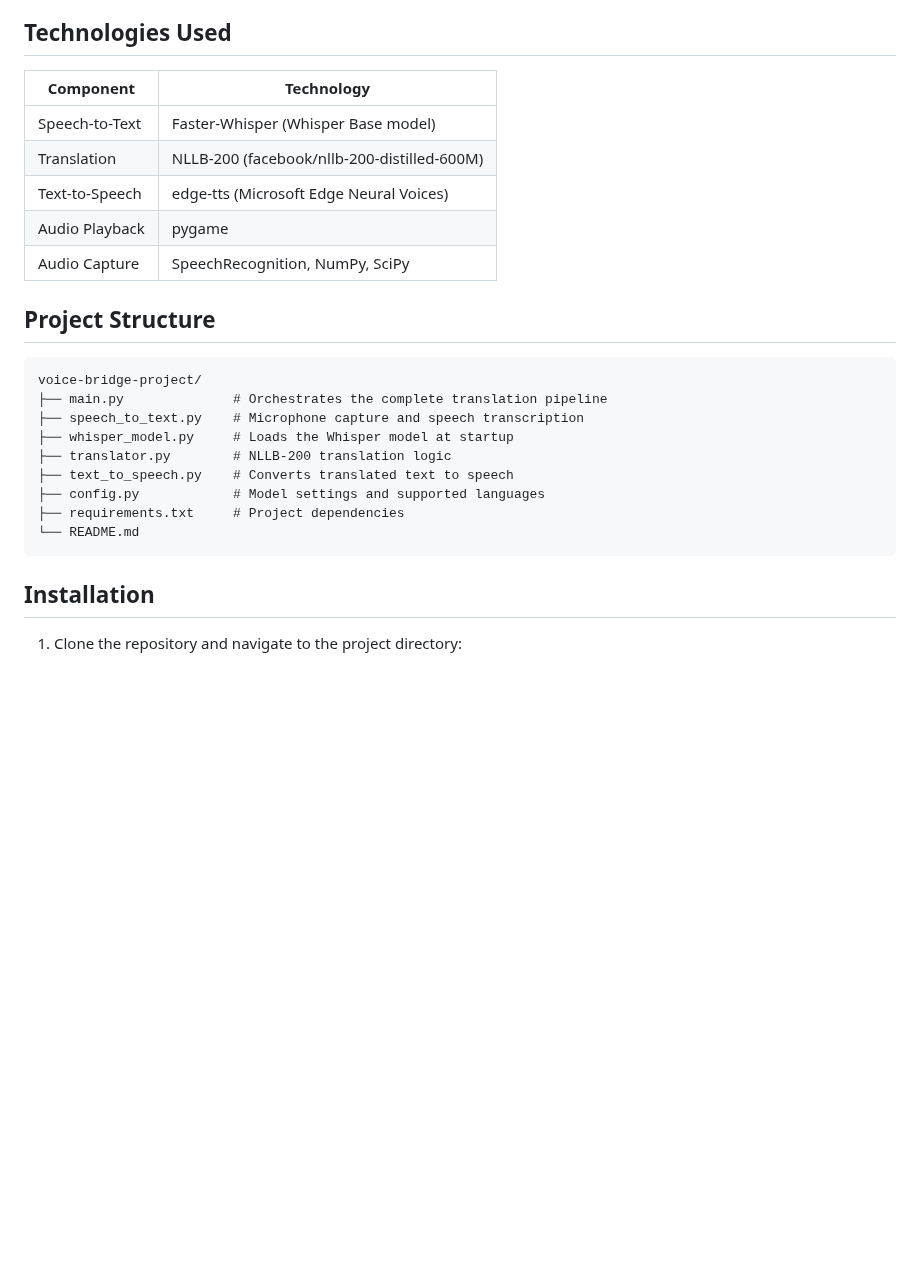
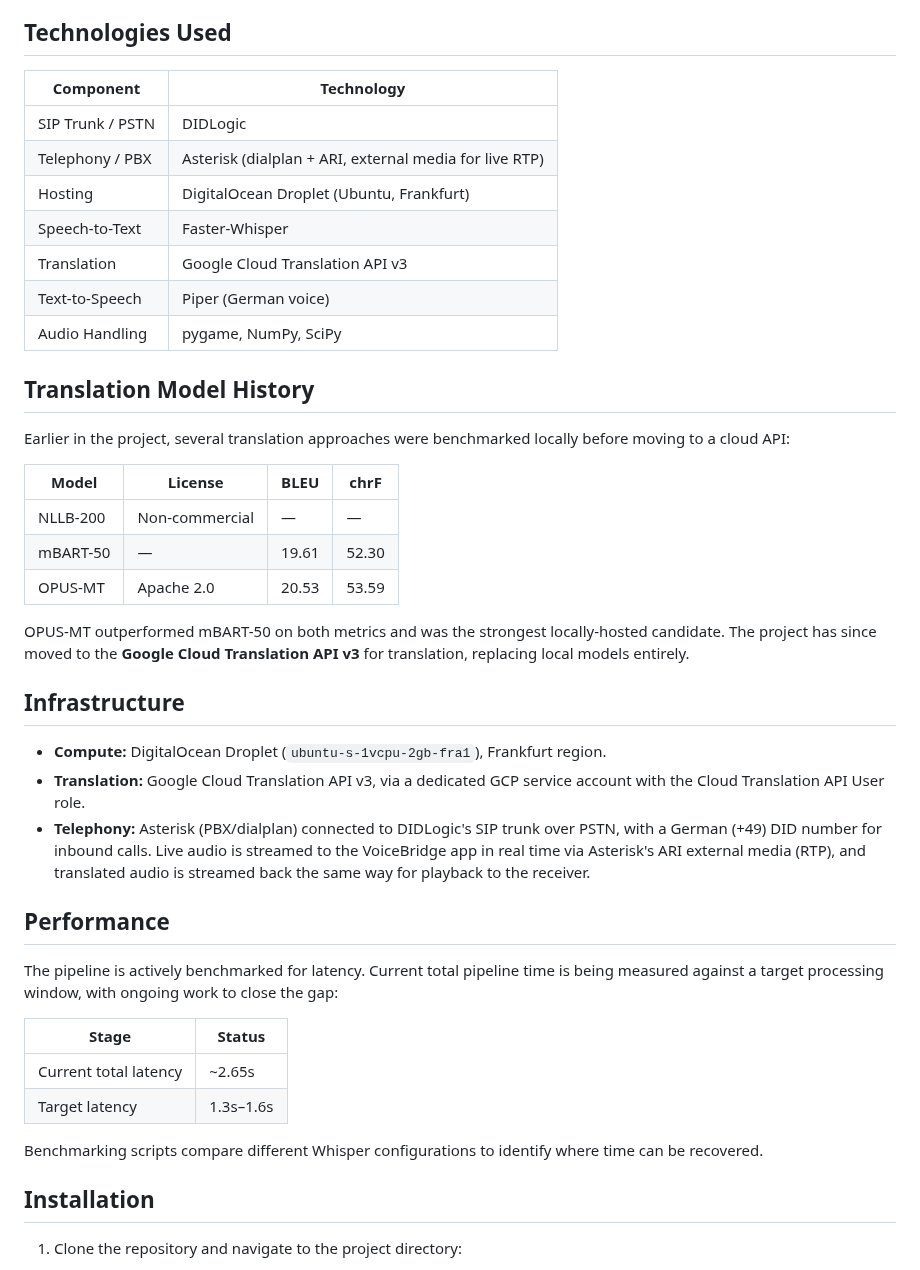
Before and after one commit to HTTPS-arch/voice-bridge-project, a Markdown page: README.md, the part around one of its changes. Rendered like a GitHub page; blank space fills up the shorter version.

````diff
--- a/README.md
+++ b/README.md
@@ -13,27 +46,44 @@ VoiceBridge is an voice translation pipeline that transforms spoken English into
 
 ## Technologies Used
 
-| Component      | Technology                                  |
-| -------------- | ------------------------------------------- |
-| Speech-to-Text | Faster-Whisper (Whisper Base model)         |
-| Translation    | NLLB-200 (facebook/nllb-200-distilled-600M) |
-| Text-to-Speech | edge-tts (Microsoft Edge Neural Voices)     |
-| Audio Playback | pygame                                      |
-| Audio Capture  | SpeechRecognition, NumPy, SciPy             |
+| Component        | Technology                                        |
+| ----------------- | -------------------------------------------------- |
+| SIP Trunk / PSTN  | DIDLogic                                            |
+| Telephony / PBX   | Asterisk (dialplan + ARI, external media for live RTP) |
+| Hosting           | DigitalOcean Droplet (Ubuntu, Frankfurt)            |
+| Speech-to-Text    | Faster-Whisper                                      |
+| Translation       | Google Cloud Translation API v3                     |
+| Text-to-Speech    | Piper (German voice)                                |
+| Audio Handling    | pygame, NumPy, SciPy                                |
 
-## Project Structure
+## Translation Model History
 
-```text
-voice-bridge-project/
-├── main.py              # Orchestrates the complete translation pipeline
-├── speech_to_text.py    # Microphone capture and speech transcription
-├── whisper_model.py     # Loads the Whisper model at startup
-├── translator.py        # NLLB-200 translation logic
-├── text_to_speech.py    # Converts translated text to speech
-├── config.py            # Model settings and supported languages
-├── requirements.txt     # Project dependencies
-└── README.md
-```
+Earlier in the project, several translation approaches were benchmarked locally before moving to a cloud API:
+
+| Model      | License        | BLEU  | chrF  |
+| ---------- | -------------- | ----- | ----- |
+| NLLB-200   | Non-commercial | —     | —     |
+| mBART-50   | —              | 19.61 | 52.30 |
+| OPUS-MT    | Apache 2.0     | 20.53 | 53.59 |
+
+OPUS-MT outperformed mBART-50 on both metrics and was the strongest locally-hosted candidate. The project has since moved to the **Google Cloud Translation API v3** for translation, replacing local models entirely.
+
+## Infrastructure
+
+* **Compute:** DigitalOcean Droplet (`ubuntu-s-1vcpu-2gb-fra1`), Frankfurt region.
+* **Translation:** Google Cloud Translation API v3, via a dedicated GCP service account with the Cloud Translation API User role.
+* **Telephony:** Asterisk (PBX/dialplan) connected to DIDLogic's SIP trunk over PSTN, with a German (+49) DID number for inbound calls. Live audio is streamed to the VoiceBridge app in real time via Asterisk's ARI external media (RTP), and translated audio is streamed back the same way for playback to the receiver.
+
+## Performance
+
+The pipeline is actively benchmarked for latency. Current total pipeline time is being measured against a target processing window, with ongoing work to close the gap:
+
+| Stage                    | Status                          |
+| ------------------------- | -------------------------------- |
+| Current total latency     | ~2.65s                          |
+| Target latency            | 1.3s–1.6s                       |
+
+Benchmarking scripts compare different Whisper configurations to identify where time can be recovered.
 
 ## Installation
 
````
Also changed, not shown: other parts of README.md (+52 -62 lines), voicebridge_call_pipeline_architecture.png (added), 11 other files.
